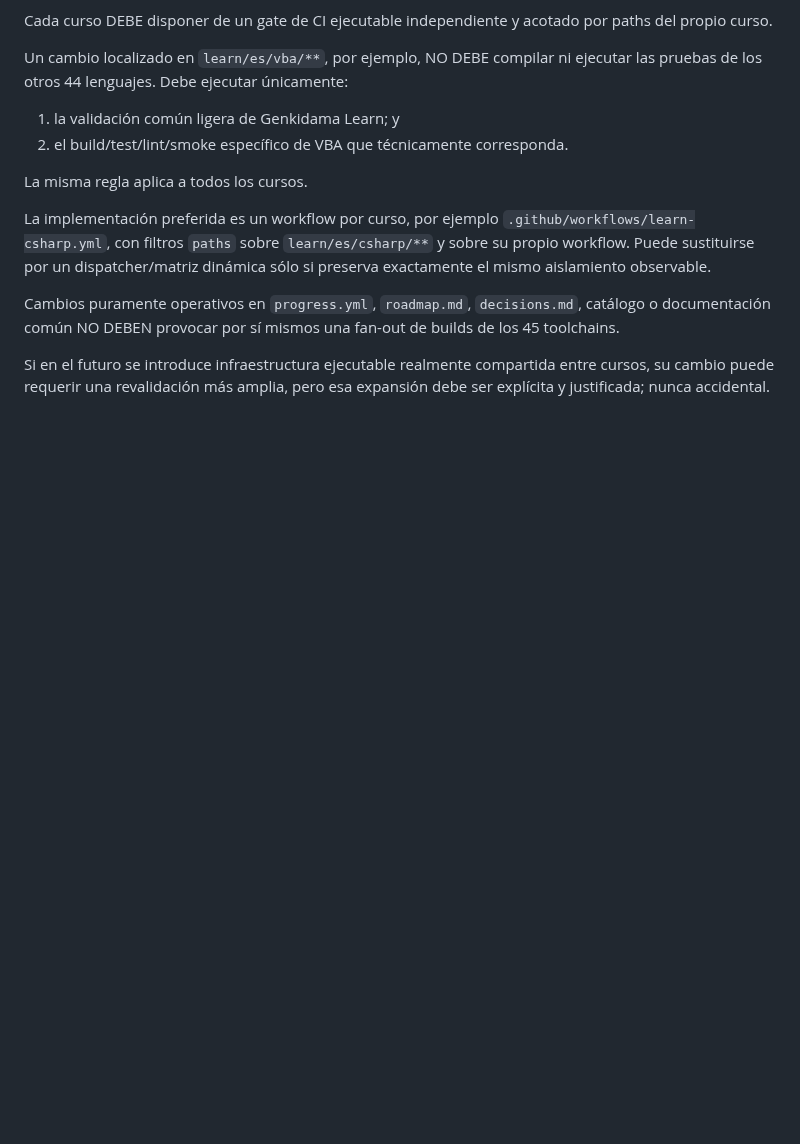
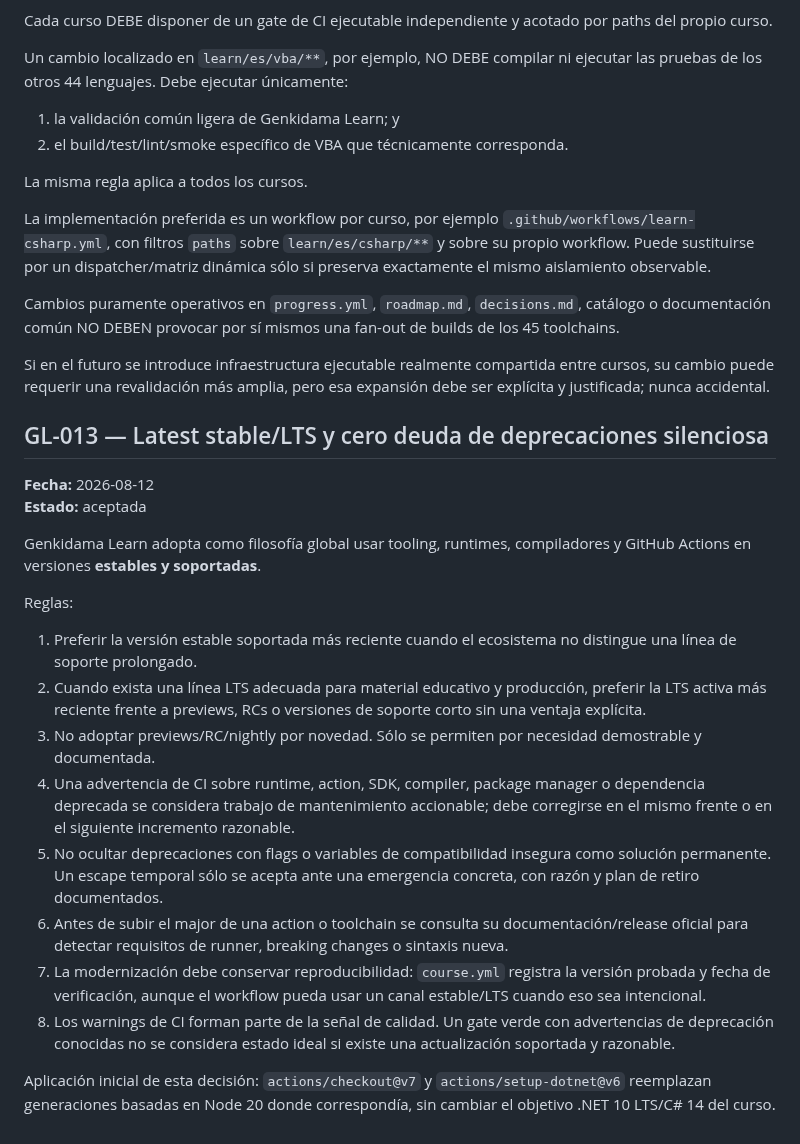
Before and after one commit to ChicoDotNet/Genkidama, a Markdown page: learn/_meta/decisions.md, the part around the change. Drawn GitHub-style; blank space fills up the shorter version.

Commit message:
Adopt stable and LTS modernization policy

```diff
--- a/learn/_meta/decisions.md
+++ b/learn/_meta/decisions.md
@@ -136,3 +136,23 @@ La implementación preferida es un workflow por curso, por ejemplo `.github/work
 Cambios puramente operativos en `progress.yml`, `roadmap.md`, `decisions.md`, catálogo o documentación común NO DEBEN provocar por sí mismos una fan-out de builds de los 45 toolchains.
 
 Si en el futuro se introduce infraestructura ejecutable realmente compartida entre cursos, su cambio puede requerir una revalidación más amplia, pero esa expansión debe ser explícita y justificada; nunca accidental.
+
+## GL-013 — Latest stable/LTS y cero deuda de deprecaciones silenciosa
+
+**Fecha:** 2026-08-12
+**Estado:** aceptada
+
+Genkidama Learn adopta como filosofía global usar tooling, runtimes, compiladores y GitHub Actions en versiones **estables y soportadas**.
+
+Reglas:
+
+1. Preferir la versión estable soportada más reciente cuando el ecosistema no distingue una línea de soporte prolongado.
+2. Cuando exista una línea LTS adecuada para material educativo y producción, preferir la LTS activa más reciente frente a previews, RCs o versiones de soporte corto sin una ventaja explícita.
+3. No adoptar previews/RC/nightly por novedad. Sólo se permiten por necesidad demostrable y documentada.
+4. Una advertencia de CI sobre runtime, action, SDK, compiler, package manager o dependencia deprecada se considera trabajo de mantenimiento accionable; debe corregirse en el mismo frente o en el siguiente incremento razonable.
+5. No ocultar deprecaciones con flags o variables de compatibilidad insegura como solución permanente. Un escape temporal sólo se acepta ante una emergencia concreta, con razón y plan de retiro documentados.
+6. Antes de subir el major de una action o toolchain se consulta su documentación/release oficial para detectar requisitos de runner, breaking changes o sintaxis nueva.
+7. La modernización debe conservar reproducibilidad: `course.yml` registra la versión probada y fecha de verificación, aunque el workflow pueda usar un canal estable/LTS cuando eso sea intencional.
+8. Los warnings de CI forman parte de la señal de calidad. Un gate verde con advertencias de deprecación conocidas no se considera estado ideal si existe una actualización soportada y razonable.
+
+Aplicación inicial de esta decisión: `actions/checkout@v7` y `actions/setup-dotnet@v6` reemplazan generaciones basadas en Node 20 donde correspondía, sin cambiar el objetivo .NET 10 LTS/C# 14 del curso.
```
